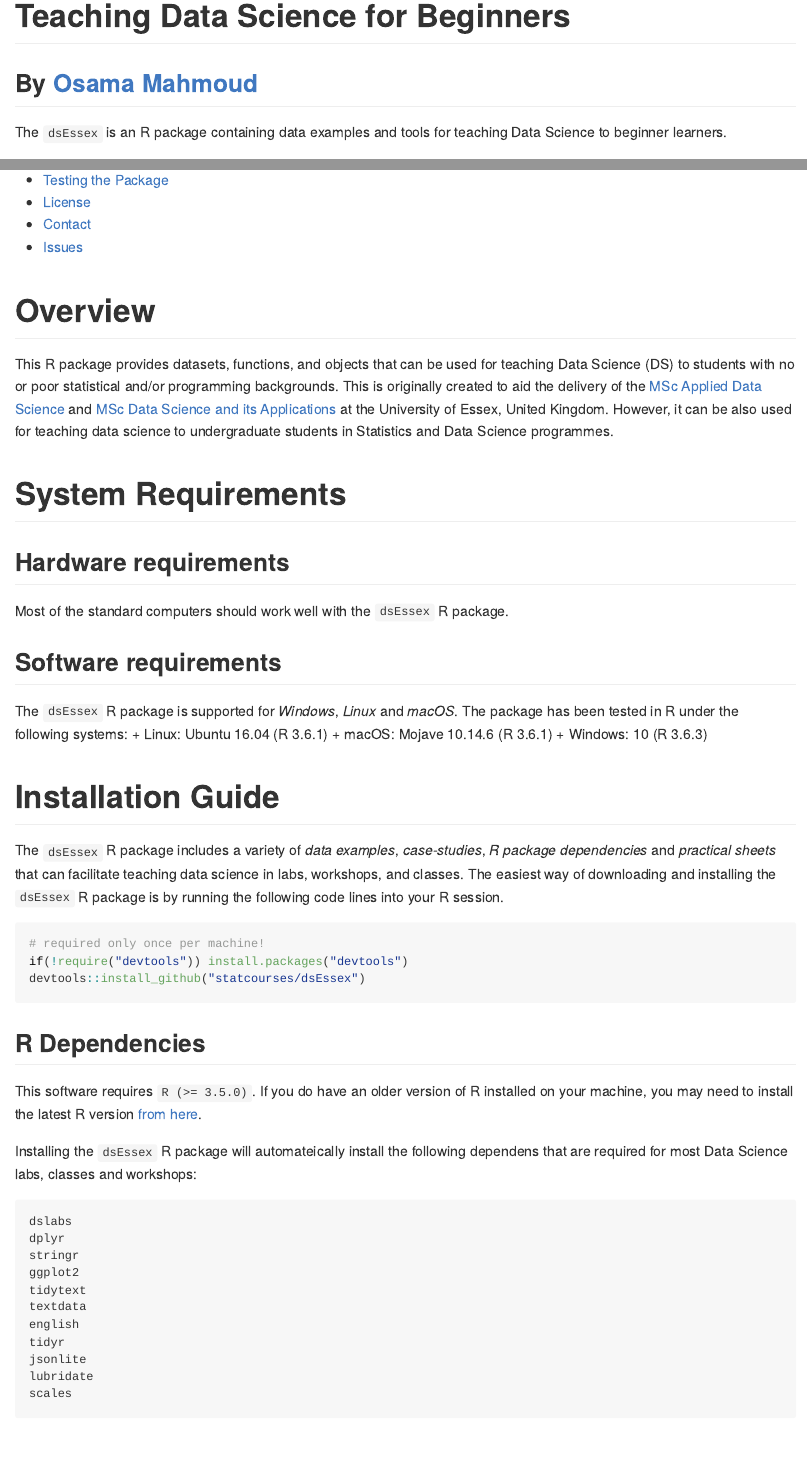
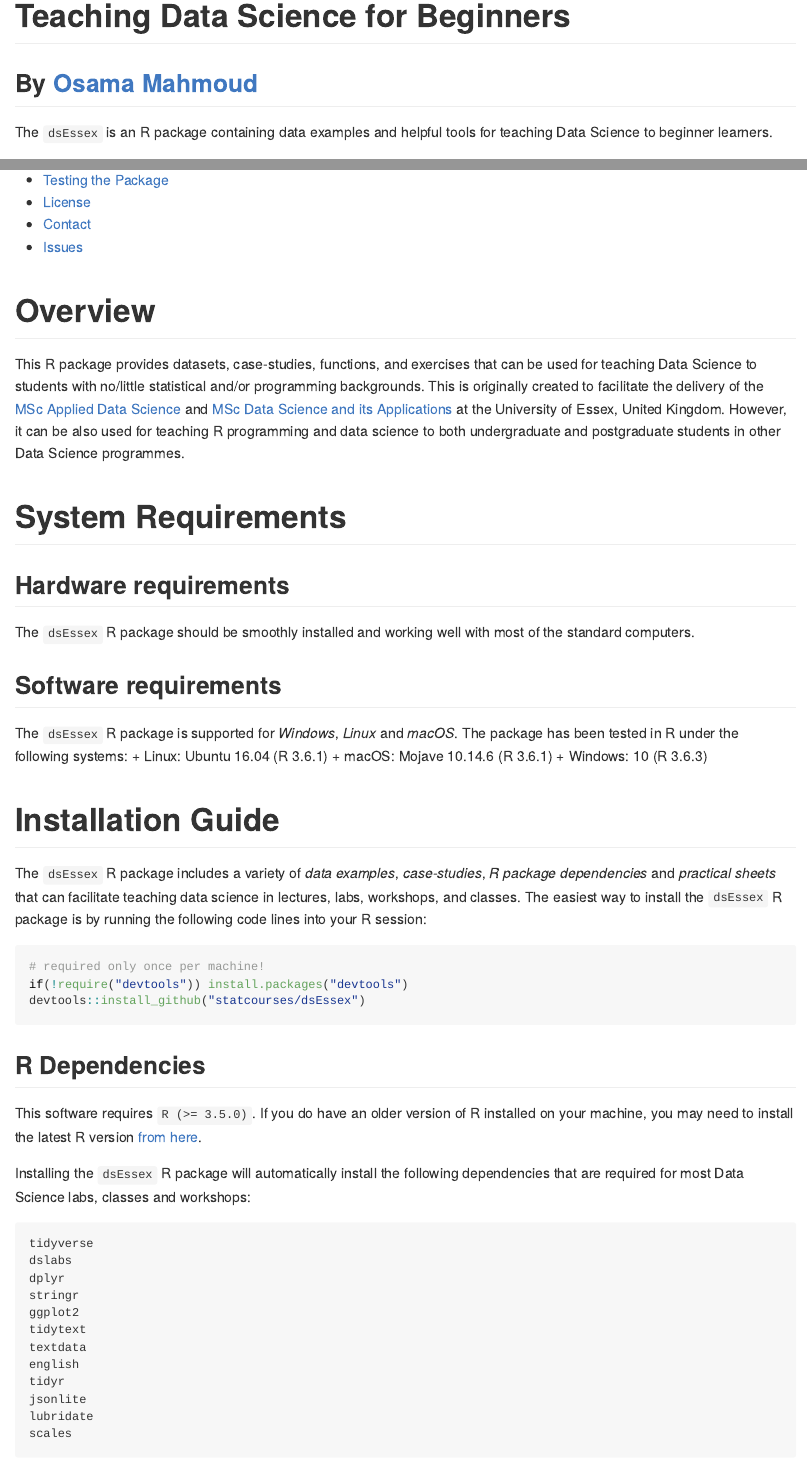
Before and after one commit to statcourses/dsEssex, an R Markdown document (README.Rmd): the page in a window 1100 px wide, from its top, and a second part further down, joined at a grey line. The pictures show the output file README.md that the author committed with the source, drawn offline in the style of GitHub; badge pictures from the web are left out.

Commit message:
Update ReadMe

````diff
--- a/README.Rmd
+++ b/README.Rmd
@@ -11,7 +11,7 @@ knitr::opts_chunk$set(collapse = TRUE, comment = "#>", fig.path = "README-")
 
 [![Build Status](https://travis-ci.com/statcourses/dsEssex.svg?branch=main)](https://travis-ci.com/statcourses/dsEssex) [![License: GPL v3](https://img.shields.io/badge/License-GPLv3-blue.svg)](https://www.gnu.org/licenses/gpl-3.0)
 
-The `dsEssex` is an R package containing data examples and tools for teaching Data Science to beginner learners.
+The `dsEssex` is an R package containing data examples and helpful tools for teaching Data Science to beginner learners.
 
 - [Overview](#overview)
 - [System Requirements](#system-requirements)
@@ -22,12 +22,12 @@ The `dsEssex` is an R package containing data examples and tools for teaching Da
 - [Issues](https://github.com/statcourses/dsEssex/issues)
 
 # Overview
-This R package provides datasets, functions, and objects that can be used for teaching Data Science (DS) to students with no or poor statistical and/or programming backgrounds. This is originally created to aid the delivery of the [MSc Applied Data Science](https://www.essex.ac.uk/courses/pg01389/1/msc-applied-data-science) and [MSc Data Science and its Applications](https://www.essex.ac.uk/courses/pg01404/1/msc-data-science-and-its-applications) at the University of Essex, United Kingdom. However, it can be also used for teaching data science to undergraduate students in Statistics and Data Science programmes.
+This R package provides datasets, case-studies, functions, and exercises that can be used for teaching Data Science to students with no/little statistical and/or programming backgrounds. This is originally created to facilitate the delivery of the [MSc Applied Data Science](https://www.essex.ac.uk/courses/pg01389/1/msc-applied-data-science) and [MSc Data Science and its Applications](https://www.essex.ac.uk/courses/pg01404/1/msc-data-science-and-its-applications) at the University of Essex, United Kingdom. However, it can be also used for teaching R programming and data science to both undergraduate and postgraduate students in other Data Science programmes.
 
 
 # System Requirements
 ## Hardware requirements
-Most of the standard computers should work well with the `dsEssex` R package.
+The `dsEssex` R package should be smoothly installed and working well with most of the standard computers.
 
 ## Software requirements
 The `dsEssex` R package is supported for *Windows*, *Linux* and *macOS*. The package has been tested in R under the following systems:
@@ -36,7 +36,7 @@ The `dsEssex` R package is supported for *Windows*, *Linux* and *macOS*. The pac
 + Windows: 10 (R 3.6.3)
 
 # Installation Guide
-The `dsEssex` R package includes a variety of *data examples*, *case-studies*, *R package dependencies* and *practical sheets* that can facilitate teaching data science in labs, workshops, and classes. The easiest way of downloading and installing the `dsEssex` R package is by running the following code lines into your R session.
+The `dsEssex` R package includes a variety of *data examples*, *case-studies*, *R package dependencies* and *practical sheets* that can facilitate teaching data science in lectures, labs, workshops, and classes. The easiest way to install the `dsEssex` R package is by running the following code lines into your R session:
 
 ```{r eval=FALSE}
 # required only once per machine!
@@ -47,9 +47,10 @@ devtools::install_github("statcourses/dsEssex")
 ## R Dependencies
 This software requires `R (>= 3.5.0)`. If you do have an older version of R installed on your machine, you may need to install the latest R version [from here](https://cloud.r-project.org/).
 
-Installing the `dsEssex` R package will automateically install the following dependens that are required for most Data Science labs, classes and workshops:
+Installing the `dsEssex` R package will automatically install the following dependencies that are required for most Data Science labs, classes and workshops:
 
 ```
+tidyverse
 dslabs
 dplyr
 stringr
````
Also changed, not shown: R/dummy_imports.R (+1 -1 lines), README.md, 1 other file.
